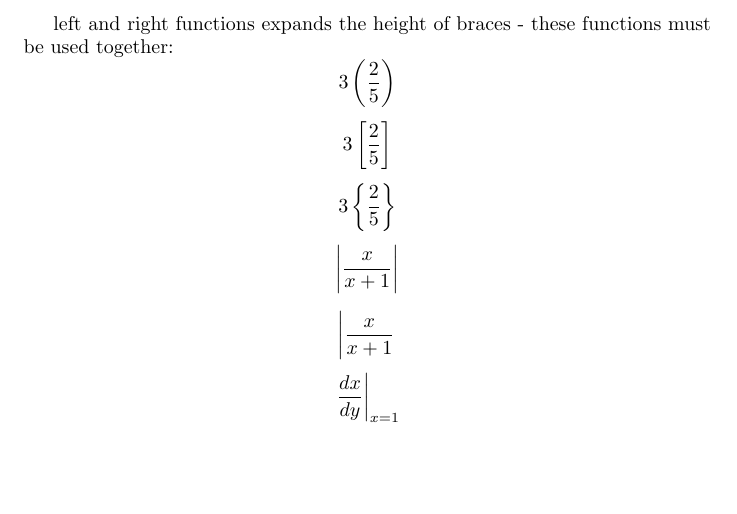
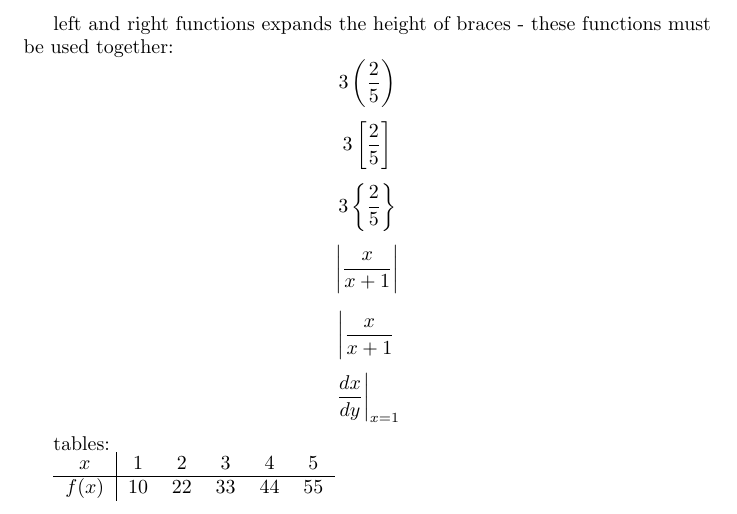
Before and after one commit to ivanicspeter92/LaTeX-playground, a LaTeX document (MichelleKrummel/tutorial-3.tex): part of the page, cut so that both start at the same text, the shorter picture padded with empty space. Compiled offline with pdfLaTeX.

Commit message:
Added table example

```diff
--- a/MichelleKrummel/tutorial-3.tex
+++ b/MichelleKrummel/tutorial-3.tex
@@ -14,4 +14,12 @@ $$ \left|\frac{x}{x+1}\right| $$
 $$ \left| \frac{x}{x+1} \right. $$ % the character however can be omitted by replacing it with a period
 $$ \left. \frac{dx}{dy} \right|_{x = 1} $$
 
+tables: %
+
+\begin{tabular}{c|ccccc}
+	$x$ & 1 & 2 & 3 & 4 & 5 \\
+	\hline % inserts a horizontal line
+	$f(x)$ & 10 & 22 & 33 & 44 & 55
+\end{tabular}
+
 \end{document}
```
